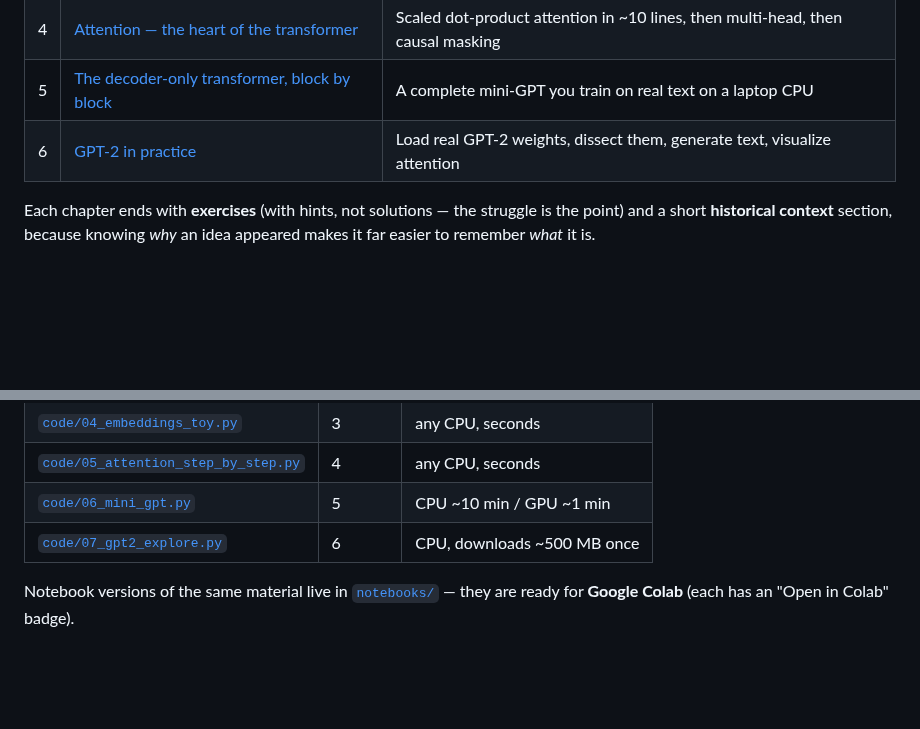
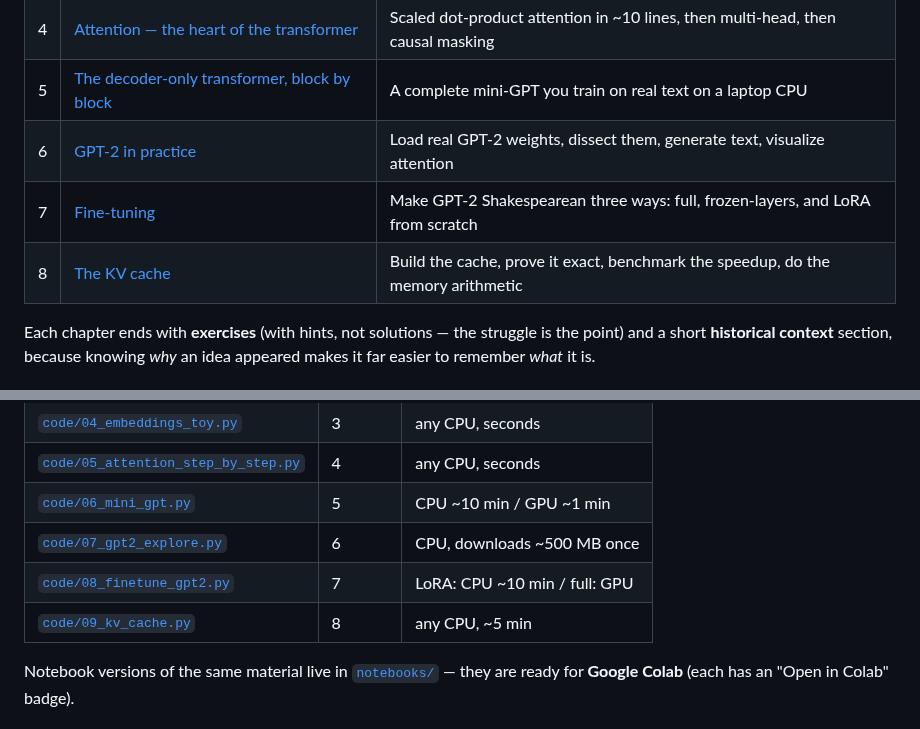
Before and after one commit to lbecken/f5-tests, a Markdown page: README.md, 2 parts joined by grey strips. Drawn GitHub-style; blank space fills up the shorter version.

```diff
--- a/README.md
+++ b/README.md
@@ -35,6 +35,8 @@ different species. This course is the bridge.
 | 4 | [Attention — the heart of the transformer](part-4-attention.md) | Scaled dot-product attention in ~10 lines, then multi-head, then causal masking |
 | 5 | [The decoder-only transformer, block by block](part-5-decoder-only-transformer.md) | A complete mini-GPT you train on real text on a laptop CPU |
 | 6 | [GPT-2 in practice](part-6-gpt2-in-practice.md) | Load real GPT-2 weights, dissect them, generate text, visualize attention |
+| 7 | [Fine-tuning](part-7-fine-tuning.md) | Make GPT-2 Shakespearean three ways: full, frozen-layers, and LoRA from scratch |
+| 8 | [The KV cache](part-8-kv-cache.md) | Build the cache, prove it exact, benchmark the speedup, do the memory arithmetic |
 
 Each chapter ends with **exercises** (with hints, not solutions — the
 struggle is the point) and a short **historical context** section, because
@@ -51,6 +53,8 @@ knowing *why* an idea appeared makes it far easier to remember *what* it is.
 | [`code/05_attention_step_by_step.py`](code/05_attention_step_by_step.py) | 4 | any CPU, seconds |
 | [`code/06_mini_gpt.py`](code/06_mini_gpt.py) | 5 | CPU ~10 min / GPU ~1 min |
 | [`code/07_gpt2_explore.py`](code/07_gpt2_explore.py) | 6 | CPU, downloads ~500 MB once |
+| [`code/08_finetune_gpt2.py`](code/08_finetune_gpt2.py) | 7 | LoRA: CPU ~10 min / full: GPU |
+| [`code/09_kv_cache.py`](code/09_kv_cache.py) | 8 | any CPU, ~5 min |
 
 Notebook versions of the same material live in [`notebooks/`](notebooks/) —
 they are ready for **Google Colab** (each has an "Open in Colab" badge).
```
Also changed, not shown: part-5-decoder-only-transformer.md (+2 -1 lines), part-6-gpt2-in-practice.md (+4 -3 lines), part-7-fine-tuning.md (added, +208 -0 lines), part-8-kv-cache.md (added, +209 -0 lines), diagrams/kv-cache-timing.png (added), 10 other files.
